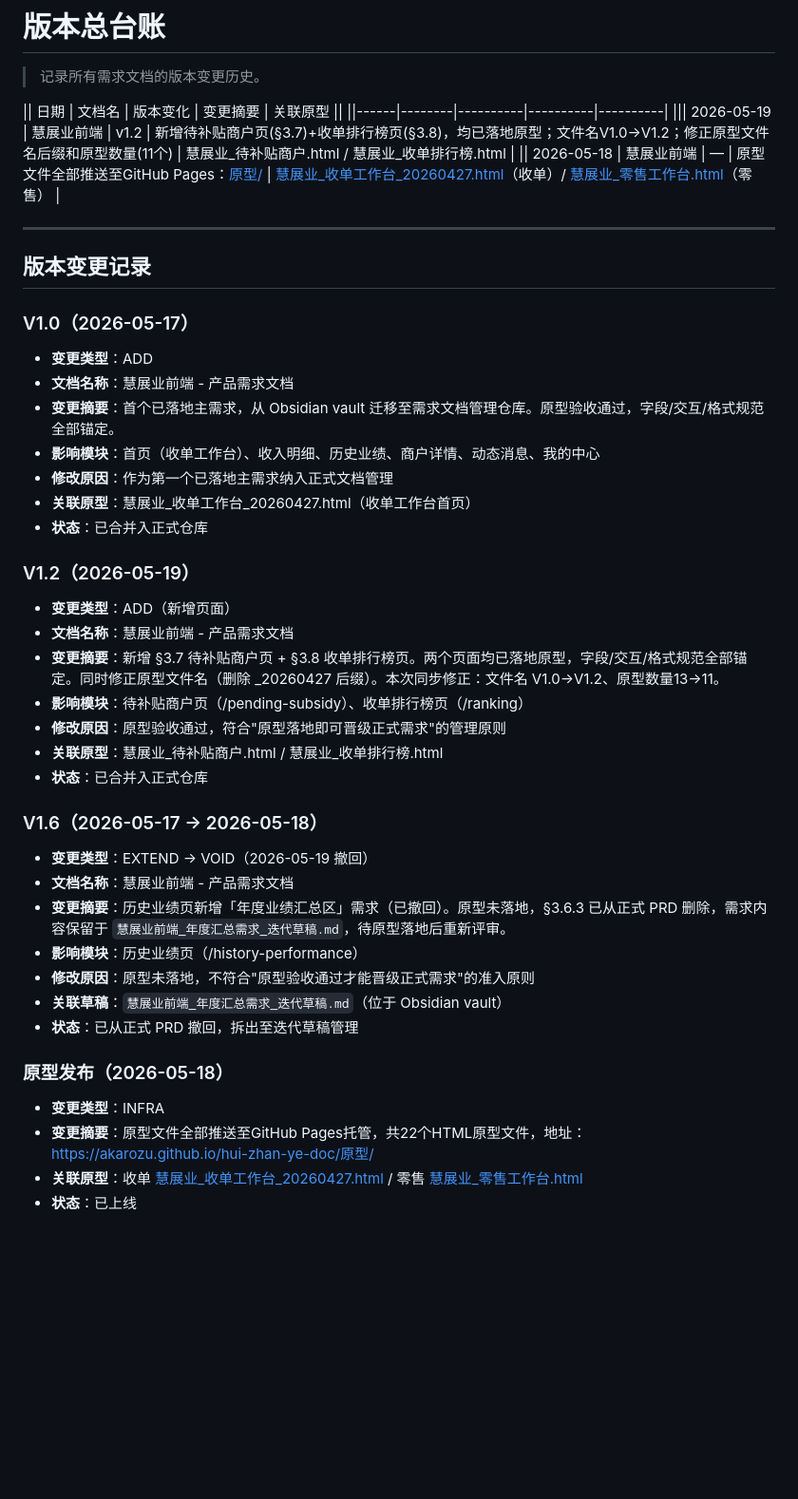
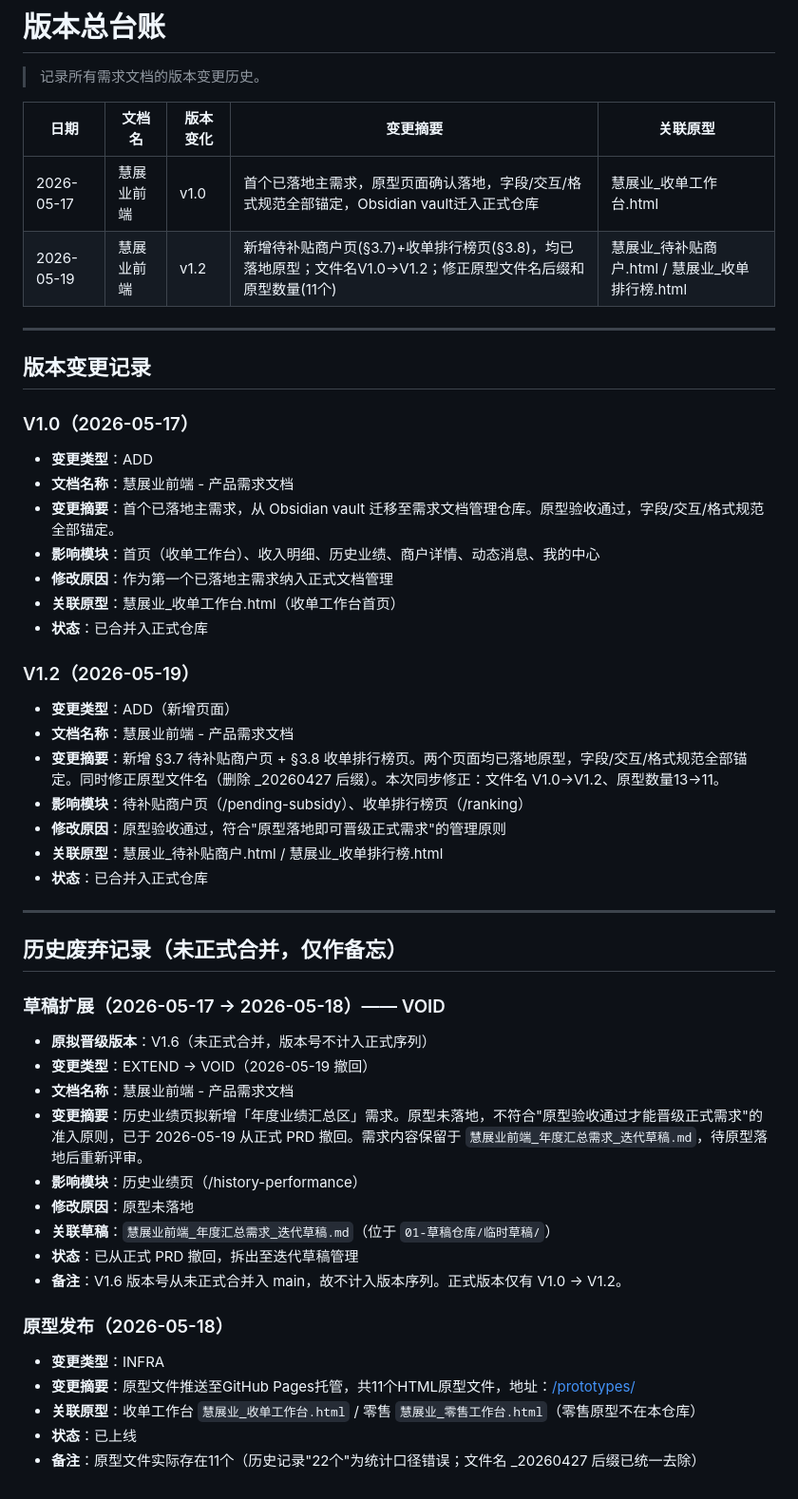
Before and after one commit to akarozu/hui-zhan-ye-doc, a Markdown page: 03-版本管理文件/版本总台账.md, the part around the change. Shown at 95% size. GitHub-like rendering; blank space fills up the shorter version.

Commit message:
fix: 版本台账重构——删除伪版本号V1.6；原型发布信息修正为11个原型、无20260427后缀

```diff
--- a/03-版本管理文件/版本总台账.md
+++ b/03-版本管理文件/版本总台账.md
@@ -2,10 +2,10 @@
 
 > 记录所有需求文档的版本变更历史。
 
-|| 日期 | 文档名 | 版本变化 | 变更摘要 | 关联原型 ||
-||------|--------|----------|----------|----------|
-||| 2026-05-19 | 慧展业前端 | v1.2 | 新增待补贴商户页(§3.7)+收单排行榜页(§3.8)，均已落地原型；文件名V1.0→V1.2；修正原型文件名后缀和原型数量(11个) | 慧展业_待补贴商户.html / 慧展业_收单排行榜.html |
-|| 2026-05-18 | 慧展业前端 | — | 原型文件全部推送至GitHub Pages：[原型/](https://akarozu.github.io/hui-zhan-ye-doc/原型/) | [慧展业_收单工作台_20260427.html](https://akarozu.github.io/hui-zhan-ye-doc/原型/慧展业_收单工作台_20260427.html)（收单）/ [慧展业_零售工作台.html](https://akarozu.github.io/hui-zhan-ye-doc/原型/慧展业_零售工作台.html)（零售） |
+| 日期 | 文档名 | 版本变化 | 变更摘要 | 关联原型 |
+|------|--------|----------|----------|----------|
+| 2026-05-17 | 慧展业前端 | v1.0 | 首个已落地主需求，原型页面确认落地，字段/交互/格式规范全部锚定，Obsidian vault迁入正式仓库 | 慧展业_收单工作台.html |
+| 2026-05-19 | 慧展业前端 | v1.2 | 新增待补贴商户页(§3.7)+收单排行榜页(§3.8)，均已落地原型；文件名V1.0→V1.2；修正原型文件名后缀和原型数量(11个) | 慧展业_待补贴商户.html / 慧展业_收单排行榜.html |
 
 ---
 
@@ -18,7 +18,7 @@
 - **变更摘要**：首个已落地主需求，从 Obsidian vault 迁移至需求文档管理仓库。原型验收通过，字段/交互/格式规范全部锚定。
 - **影响模块**：首页（收单工作台）、收入明细、历史业绩、商户详情、动态消息、我的中心
 - **修改原因**：作为第一个已落地主需求纳入正式文档管理
-- **关联原型**：慧展业_收单工作台_20260427.html（收单工作台首页）
+- **关联原型**：慧展业_收单工作台.html（收单工作台首页）
 - **状态**：已合并入正式仓库
 
 ### V1.2（2026-05-19）
@@ -27,23 +27,30 @@
 - **文档名称**：慧展业前端 - 产品需求文档
 - **变更摘要**：新增 §3.7 待补贴商户页 + §3.8 收单排行榜页。两个页面均已落地原型，字段/交互/格式规范全部锚定。同时修正原型文件名（删除 _20260427 后缀）。本次同步修正：文件名 V1.0→V1.2、原型数量13→11。
 - **影响模块**：待补贴商户页（/pending-subsidy）、收单排行榜页（/ranking）
-- **修改原因**：原型验收通过，符合\"原型落地即可晋级正式需求\"的管理原则
+- **修改原因**：原型验收通过，符合"原型落地即可晋级正式需求"的管理原则
 - **关联原型**：慧展业_待补贴商户.html / 慧展业_收单排行榜.html
 - **状态**：已合并入正式仓库
 
-### V1.6（2026-05-17 → 2026-05-18）
+---
 
+## 历史废弃记录（未正式合并，仅作备忘）
+
+### 草稿扩展（2026-05-17 → 2026-05-18）—— VOID
+
+- **原拟晋级版本**：V1.6（未正式合并，版本号不计入正式序列）
 - **变更类型**：EXTEND → VOID（2026-05-19 撤回）
 - **文档名称**：慧展业前端 - 产品需求文档
-- **变更摘要**：历史业绩页新增「年度业绩汇总区」需求（已撤回）。原型未落地，§3.6.3 已从正式 PRD 删除，需求内容保留于 `慧展业前端_年度汇总需求_迭代草稿.md`，待原型落地后重新评审。
+- **变更摘要**：历史业绩页拟新增「年度业绩汇总区」需求。原型未落地，不符合"原型验收通过才能晋级正式需求"的准入原则，已于 2026-05-19 从正式 PRD 撤回。需求内容保留于 `慧展业前端_年度汇总需求_迭代草稿.md`，待原型落地后重新评审。
 - **影响模块**：历史业绩页（/history-performance）
-- **修改原因**：原型未落地，不符合"原型验收通过才能晋级正式需求"的准入原则
-- **关联草稿**：`慧展业前端_年度汇总需求_迭代草稿.md`（位于 Obsidian vault）
+- **修改原因**：原型未落地
+- **关联草稿**：`慧展业前端_年度汇总需求_迭代草稿.md`（位于 `01-草稿仓库/临时草稿/`）
 - **状态**：已从正式 PRD 撤回，拆出至迭代草稿管理
+- **备注**：V1.6 版本号从未正式合并入 main，故不计入版本序列。正式版本仅有 V1.0 → V1.2。
 
 ### 原型发布（2026-05-18）
 
 - **变更类型**：INFRA
-- **变更摘要**：原型文件全部推送至GitHub Pages托管，共22个HTML原型文件，地址：[https://akarozu.github.io/hui-zhan-ye-doc/原型/](https://akarozu.github.io/hui-zhan-ye-doc/原型/)
-- **关联原型**：收单 [慧展业_收单工作台_20260427.html](https://akarozu.github.io/hui-zhan-ye-doc/原型/慧展业_收单工作台_20260427.html) / 零售 [慧展业_零售工作台.html](https://akarozu.github.io/hui-zhan-ye-doc/原型/慧展业_零售工作台.html)
+- **变更摘要**：原型文件推送至GitHub Pages托管，共11个HTML原型文件，地址：[/prototypes/](https://akarozu.github.io/hui-zhan-ye-doc/prototypes/)
+- **关联原型**：收单工作台 `慧展业_收单工作台.html` / 零售 `慧展业_零售工作台.html`（零售原型不在本仓库）
 - **状态**：已上线
+- **备注**：原型文件实际存在11个（历史记录"22个"为统计口径错误；文件名 _20260427 后缀已统一去除）
```
